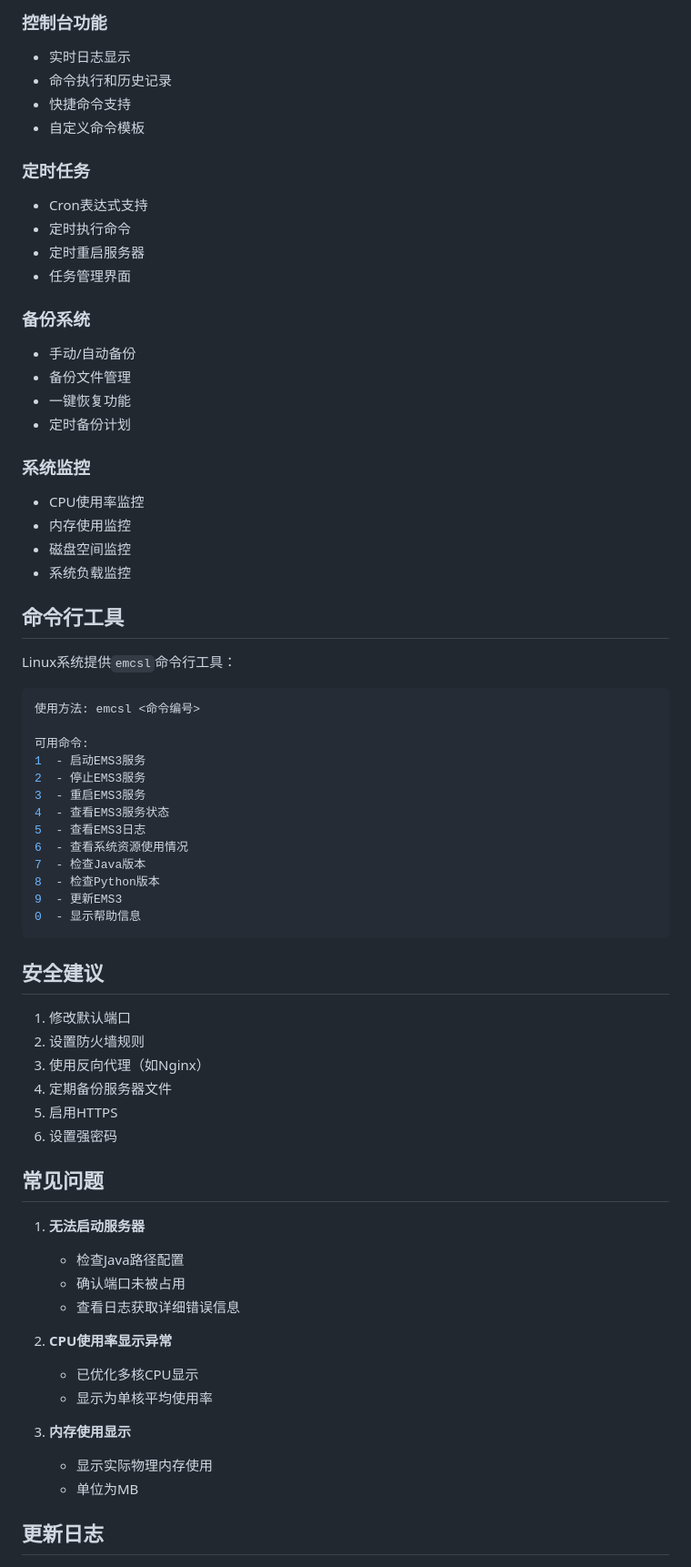
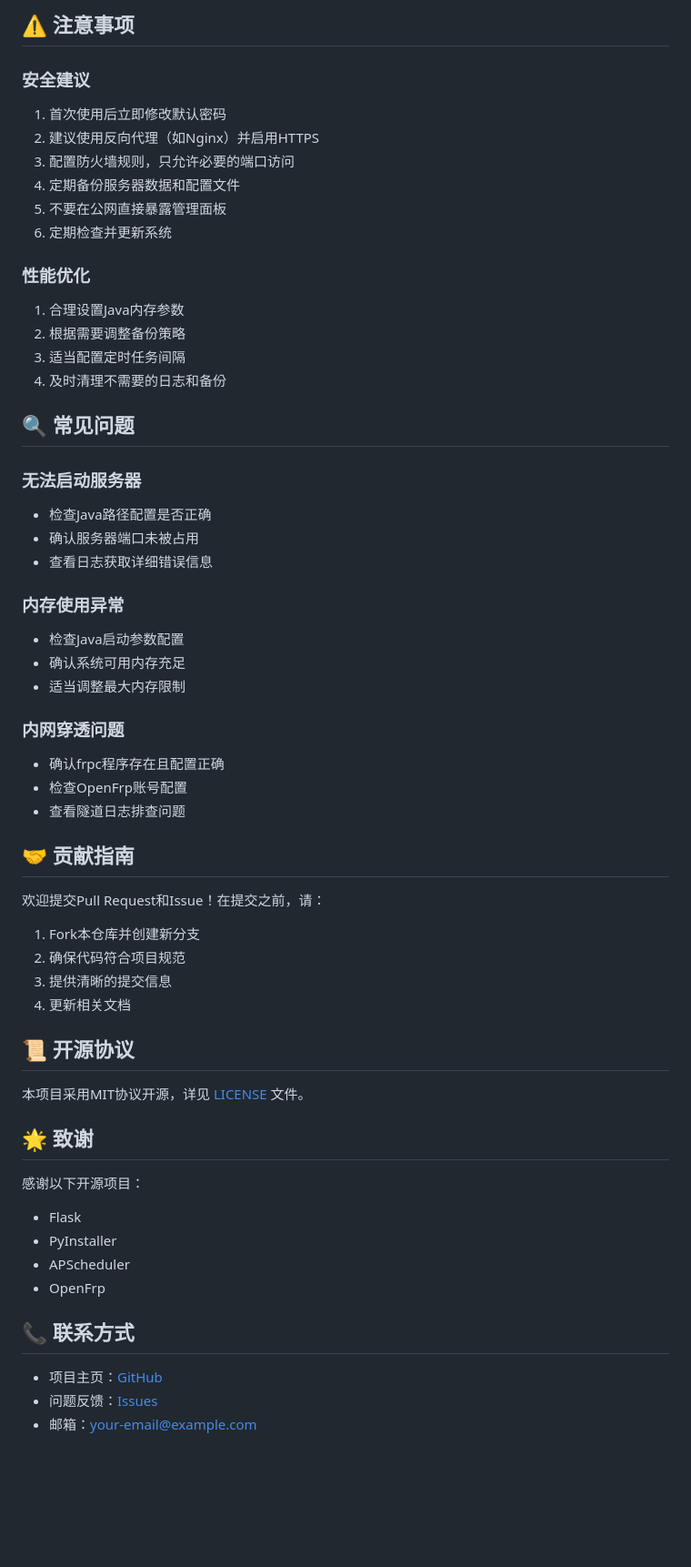
Before and after one commit to Easily-miku/EMS3, a Markdown page: README.md, the part around the change printed below. Shown: that part at 91% size. Drawn GitHub-style; blank space fills up the shorter version.

````diff
--- a/README.md
+++ b/README.md
@@ -132,71 +121,60 @@ python app.py
 
-### 控制台功能
-- 实时日志显示
-- 命令执行和历史记录
-- 快捷命令支持
-- 自定义命令模板
+## ⚠️ 注意事项
 
-### 定时任务
-- Cron表达式支持
-- 定时执行命令
-- 定时重启服务器
-- 任务管理界面
+### 安全建议
+1. 首次使用后立即修改默认密码
+2. 建议使用反向代理（如Nginx）并启用HTTPS
+3. 配置防火墙规则，只允许必要的端口访问
+4. 定期备份服务器数据和配置文件
+5. 不要在公网直接暴露管理面板
+6. 定期检查并更新系统
 
-### 备份系统
-- 手动/自动备份
-- 备份文件管理
-- 一键恢复功能
-- 定时备份计划
+### 性能优化
+1. 合理设置Java内存参数
+2. 根据需要调整备份策略
+3. 适当配置定时任务间隔
+4. 及时清理不需要的日志和备份
 
-### 系统监控
-- CPU使用率监控
-- 内存使用监控
-- 磁盘空间监控
-- 系统负载监控
+## 🔍 常见问题
 
-## 命令行工具
+### 无法启动服务器
+- 检查Java路径配置是否正确
+- 确认服务器端口未被占用
+- 查看日志获取详细错误信息
 
-Linux系统提供`emcsl`命令行工具：
+### 内存使用异常
+- 检查Java启动参数配置
+- 确认系统可用内存充足
+- 适当调整最大内存限制
 
-```bash
-使用方法: emcsl <命令编号>
+### 内网穿透问题
+- 确认frpc程序存在且配置正确
+- 检查OpenFrp账号配置
+- 查看隧道日志排查问题
 
-可用命令:
-1  - 启动EMS3服务
-2  - 停止EMS3服务
-3  - 重启EMS3服务
-4  - 查看EMS3服务状态
-5  - 查看EMS3日志
-6  - 查看系统资源使用情况
-7  - 检查Java版本
-8  - 检查Python版本
-9  - 更新EMS3
-0  - 显示帮助信息
-```
+## 🤝 贡献指南
 
-## 安全建议
+欢迎提交Pull Request和Issue！在提交之前，请：
+1. Fork本仓库并创建新分支
+2. 确保代码符合项目规范
+3. 提供清晰的提交信息
+4. 更新相关文档
 
-1. 修改默认端口
-2. 设置防火墙规则
-3. 使用反向代理（如Nginx）
-4. 定期备份服务器文件
-5. 启用HTTPS
-6. 设置强密码
+## 📜 开源协议
 
-## 常见问题
+本项目采用MIT协议开源，详见 [LICENSE](LICENSE) 文件。
 
-1. **无法启动服务器**
-   - 检查Java路径配置
-   - 确认端口未被占用
-   - 查看日志获取详细错误信息
+## 🌟 致谢
 
-2. **CPU使用率显示异常**
-   - 已优化多核CPU显示
-   - 显示为单核平均使用率
+感谢以下开源项目：
+- Flask
+- PyInstaller
+- APScheduler
+- OpenFrp
 
-3. **内存使用显示**
-   - 显示实际物理内存使用
-   - 单位为MB
+## 📞 联系方式
 
-## 更新日志
+- 项目主页：[GitHub](https://github.com/Easily-miku/EMCSL3)
+- 问题反馈：[Issues](https://github.com/Easily-miku/EMCSL3/issues)
+- 邮箱：your-email@example.com
 
````
Also changed, not shown: other parts of README.md (+87 -138 lines).
